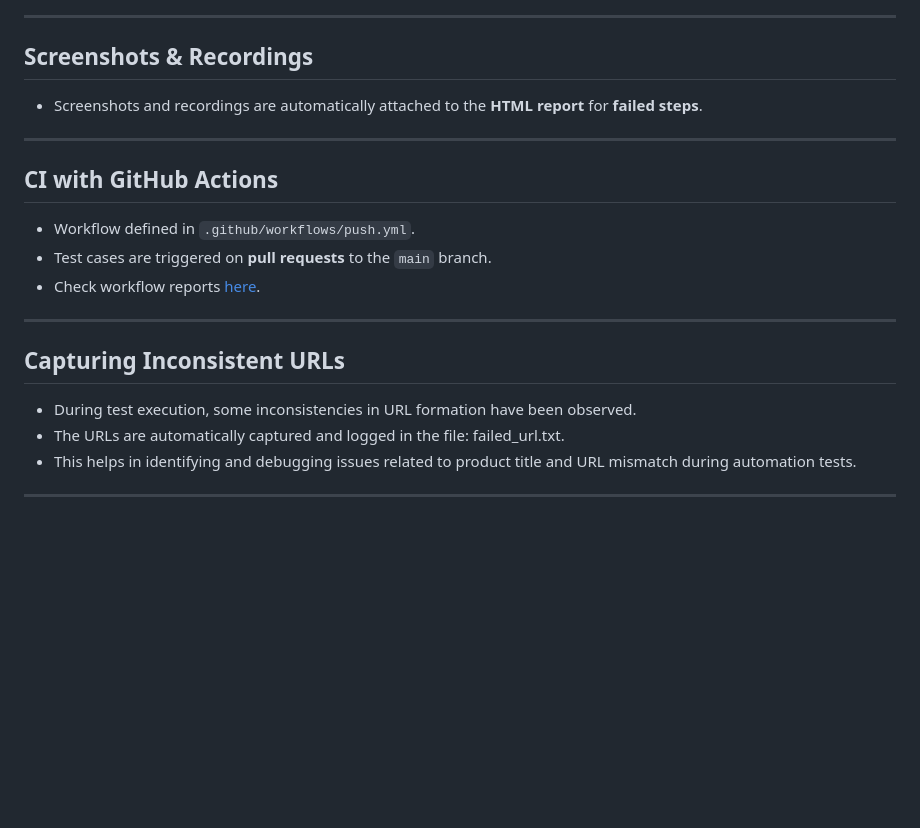
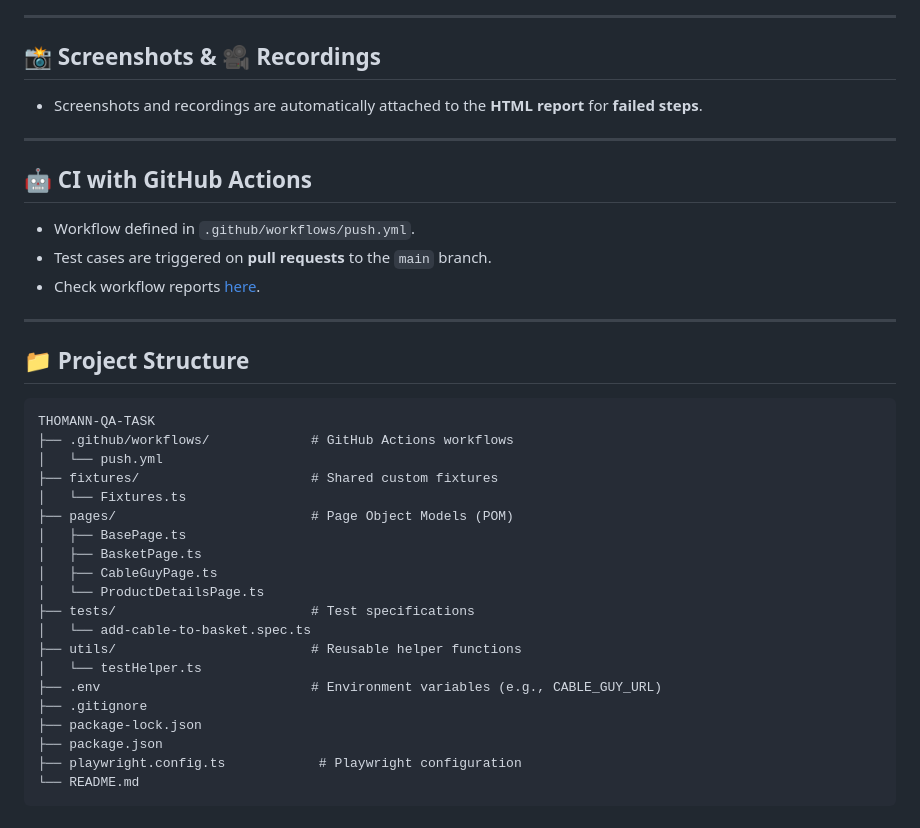
Before and after one commit to sumant326541/thomann-ui-automation, a Markdown page: README.md, the part around the change printed below. Drawn GitHub-style; blank space fills up the shorter version.

````diff
--- a/README.md
+++ b/README.md
@@ -89,13 +92,13 @@ npm run report
 
 ---
 
-## Screenshots & Recordings
+## 📸 Screenshots & 🎥 Recordings
 
 * Screenshots and recordings are automatically attached to the **HTML report** for **failed steps**.
 
 ---
 
-## CI with GitHub Actions
+## 🤖 CI with GitHub Actions
 
 * Workflow defined in `.github/workflows/push.yml`.
 * Test cases are triggered on **pull requests** to the `main` branch.
@@ -103,10 +106,27 @@ npm run report
 
 ---
 
-## Capturing Inconsistent URLs
+## 📁 Project Structure
 
-* During test execution, some inconsistencies in URL formation have been observed.
-* The URLs are automatically captured and logged in the file: failed_url.txt.
-* This helps in identifying and debugging issues related to product title and URL mismatch during automation tests.
-
----
+```
+THOMANN-QA-TASK
+├── .github/workflows/             # GitHub Actions workflows
+│   └── push.yml
+├── fixtures/                      # Shared custom fixtures
+│   └── Fixtures.ts
+├── pages/                         # Page Object Models (POM)
+│   ├── BasePage.ts
+│   ├── BasketPage.ts
+│   ├── CableGuyPage.ts
+│   └── ProductDetailsPage.ts
+├── tests/                         # Test specifications
+│   └── add-cable-to-basket.spec.ts
+├── utils/                         # Reusable helper functions
+│   └── testHelper.ts
+├── .env                           # Environment variables (e.g., CABLE_GUY_URL)
+├── .gitignore
+├── package-lock.json
+├── package.json
+├── playwright.config.ts            # Playwright configuration
+└── README.md
+```
````
Also changed, not shown: other parts of README.md (+31 -28 lines), report.png (added), 13 other files.
